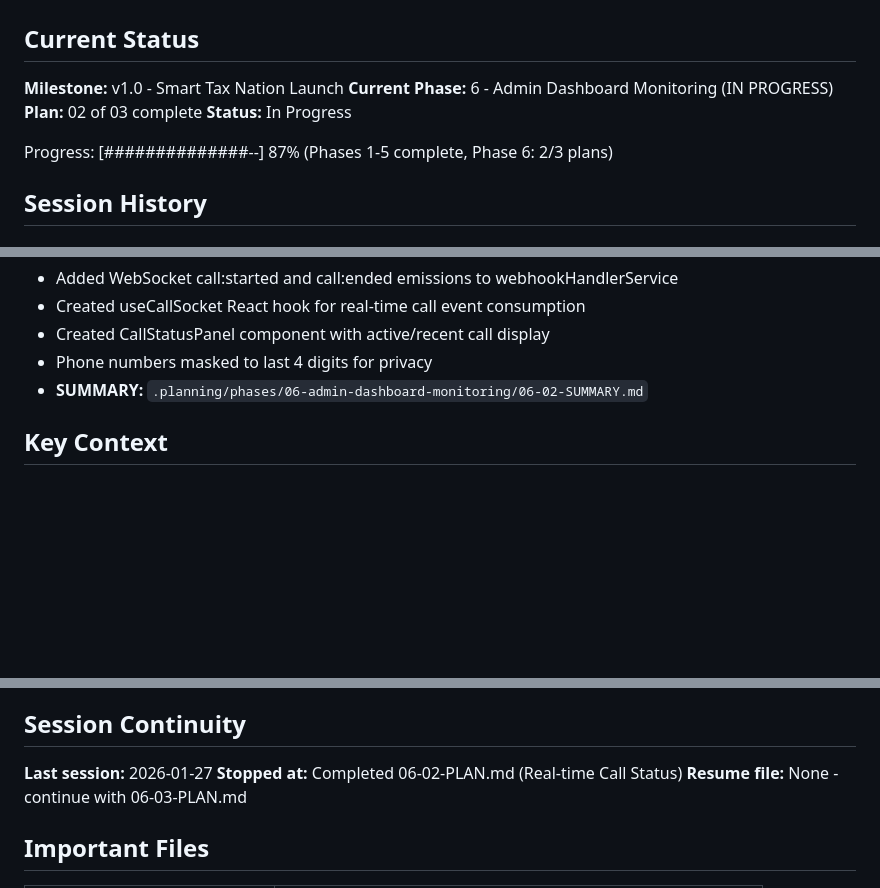
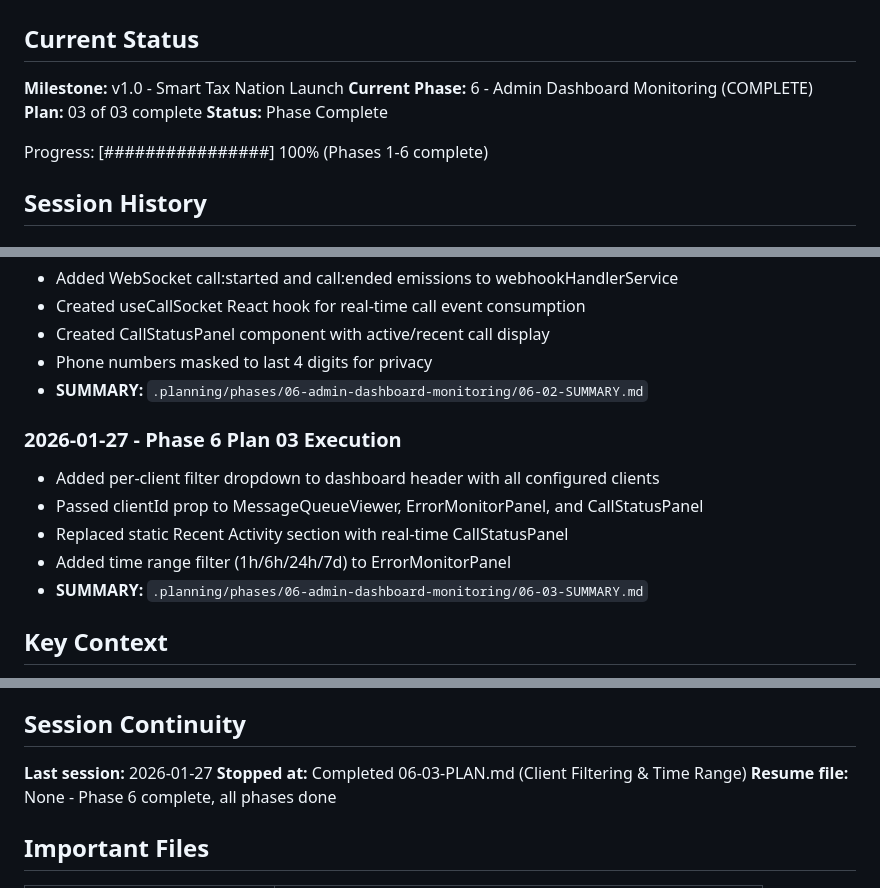
Before and after one commit to whoisjaso/xlnc-perception, a Markdown page: .planning/STATE.md, 3 parts joined by grey strips. Rendered like a GitHub page; blank space fills up the shorter version.

Commit message:
docs(06-03): complete client filtering and time range plan
Tasks completed: 3/3
- Add client filter dropdown to DivineDashboard
- Pass clientId to child components and add CallStatusPanel
- Add time range filter to ErrorMonitorPanel

SUMMARY: .planning/phases/06-admin-dashboard-monitoring/06-03-SUMMARY.md

```diff
--- a/.planning/STATE.md
+++ b/.planning/STATE.md
@@ -3,11 +3,11 @@
 ## Current Status
 
 **Milestone:** v1.0 - Smart Tax Nation Launch
-**Current Phase:** 6 - Admin Dashboard Monitoring (IN PROGRESS)
-**Plan:** 02 of 03 complete
-**Status:** In Progress
+**Current Phase:** 6 - Admin Dashboard Monitoring (COMPLETE)
+**Plan:** 03 of 03 complete
+**Status:** Phase Complete
 
-Progress: [##############--] 87% (Phases 1-5 complete, Phase 6: 2/3 plans)
+Progress: [################] 100% (Phases 1-6 complete)
 
 ## Session History
 
@@ -151,6 +151,13 @@ Progress: [##############--] 87% (Phases 1-5 complete, Phase 6: 2/3 plans)
 - Phone numbers masked to last 4 digits for privacy
 - **SUMMARY:** `.planning/phases/06-admin-dashboard-monitoring/06-02-SUMMARY.md`
 
+### 2026-01-27 - Phase 6 Plan 03 Execution
+- Added per-client filter dropdown to dashboard header with all configured clients
+- Passed clientId prop to MessageQueueViewer, ErrorMonitorPanel, and CallStatusPanel
+- Replaced static Recent Activity section with real-time CallStatusPanel
+- Added time range filter (1h/6h/24h/7d) to ErrorMonitorPanel
+- **SUMMARY:** `.planning/phases/06-admin-dashboard-monitoring/06-03-SUMMARY.md`
+
 ## Key Context
 
 **Client:** Smart Tax Nation (Tax consultation business)
@@ -284,8 +295,8 @@ Progress: [##############--] 87% (Phases 1-5 complete, Phase 6: 2/3 plans)
 ## Session Continuity
 
 **Last session:** 2026-01-27
-**Stopped at:** Completed 06-02-PLAN.md (Real-time Call Status)
-**Resume file:** None - continue with 06-03-PLAN.md
+**Stopped at:** Completed 06-03-PLAN.md (Client Filtering & Time Range)
+**Resume file:** None - Phase 6 complete, all phases done
 
 ## Important Files
 
```
Also changed, not shown: other parts of .planning/STATE.md (+4 -0 lines), 1 other file.
